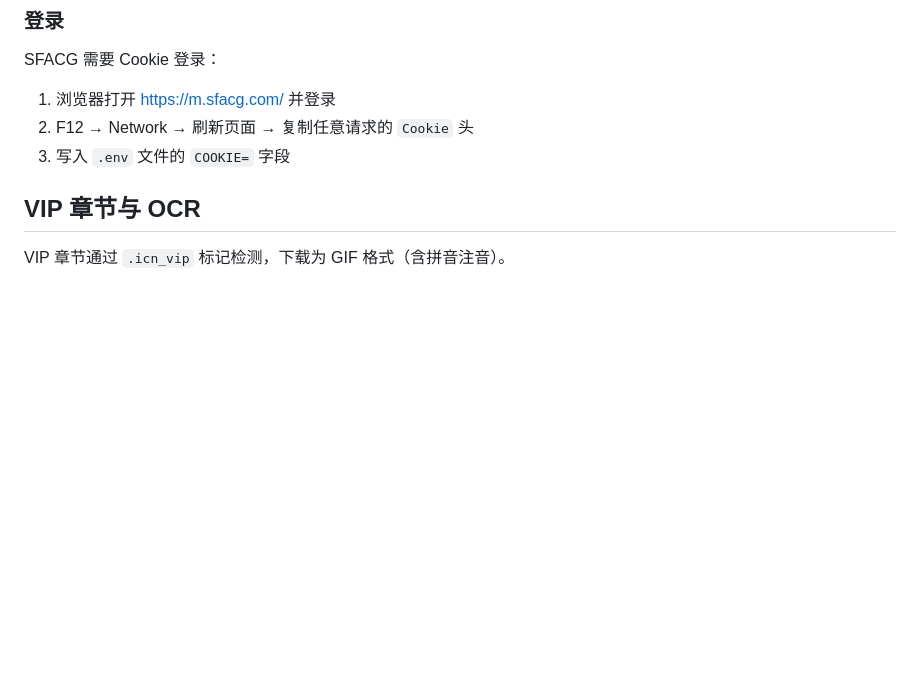
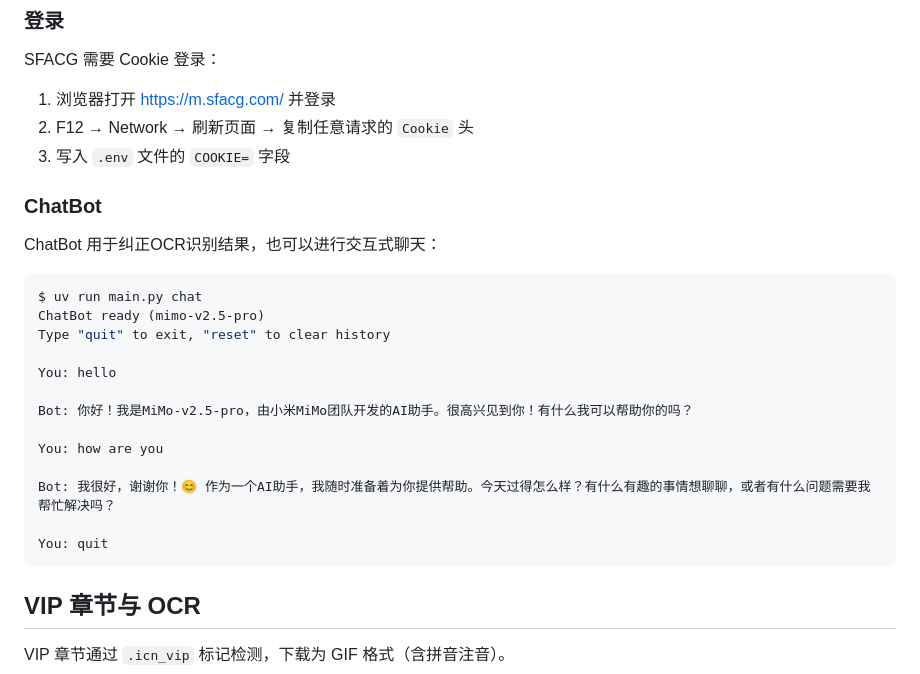
Before and after one commit to light-nook-labs/sfacg_tools, a Markdown page: README.md, the part around the change. Rendered like a GitHub page; blank space fills up the shorter version.

Commit message:
doce: update readme

````diff
--- a/README.md
+++ b/README.md
@@ -97,6 +97,26 @@ SFACG 需要 Cookie 登录：
 1. 浏览器打开 https://m.sfacg.com/ 并登录
 2. F12 → Network → 刷新页面 → 复制任意请求的 `Cookie` 头
 3. 写入 `.env` 文件的 `COOKIE=` 字段
+
+### ChatBot
+
+ChatBot 用于纠正OCR识别结果，也可以进行交互式聊天：
+
+```bash
+$ uv run main.py chat
+ChatBot ready (mimo-v2.5-pro)
+Type "quit" to exit, "reset" to clear history
+
+You: hello
+
+Bot: 你好！我是MiMo-v2.5-pro，由小米MiMo团队开发的AI助手。很高兴见到你！有什么我可以帮助你的吗？
+
+You: how are you
+
+Bot: 我很好，谢谢你！😊 作为一个AI助手，我随时准备着为你提供帮助。今天过得怎么样？有什么有趣的事情想聊聊，或者有什么问题需要我帮忙解决吗？
+
+You: quit
+```
 
 ## VIP 章节与 OCR
 
````
